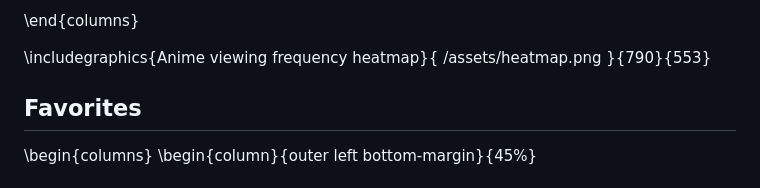
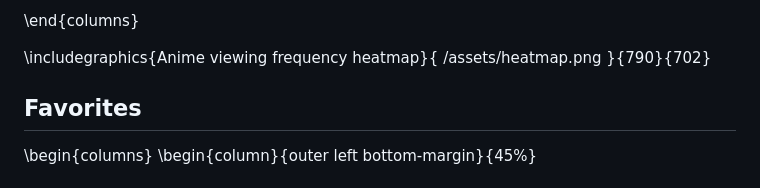
Before and after one commit to stephen-huan/anime, a Markdown page: profile.md, the part around the change. GitHub-like rendering.

Commit message:
fix(profile): update heatmap size

```diff
--- a/profile.md
+++ b/profile.md
@@ -73,7 +73,7 @@ Score $ \mu \pm \sigma $: {{score_mean 3}} $ \pm $ {{score_std 3}}
 
 \includegraphics{Anime viewing frequency heatmap}{
   /assets/heatmap.png
-}{790}{553}
+}{790}{702}
 
 ## Favorites
 
```
